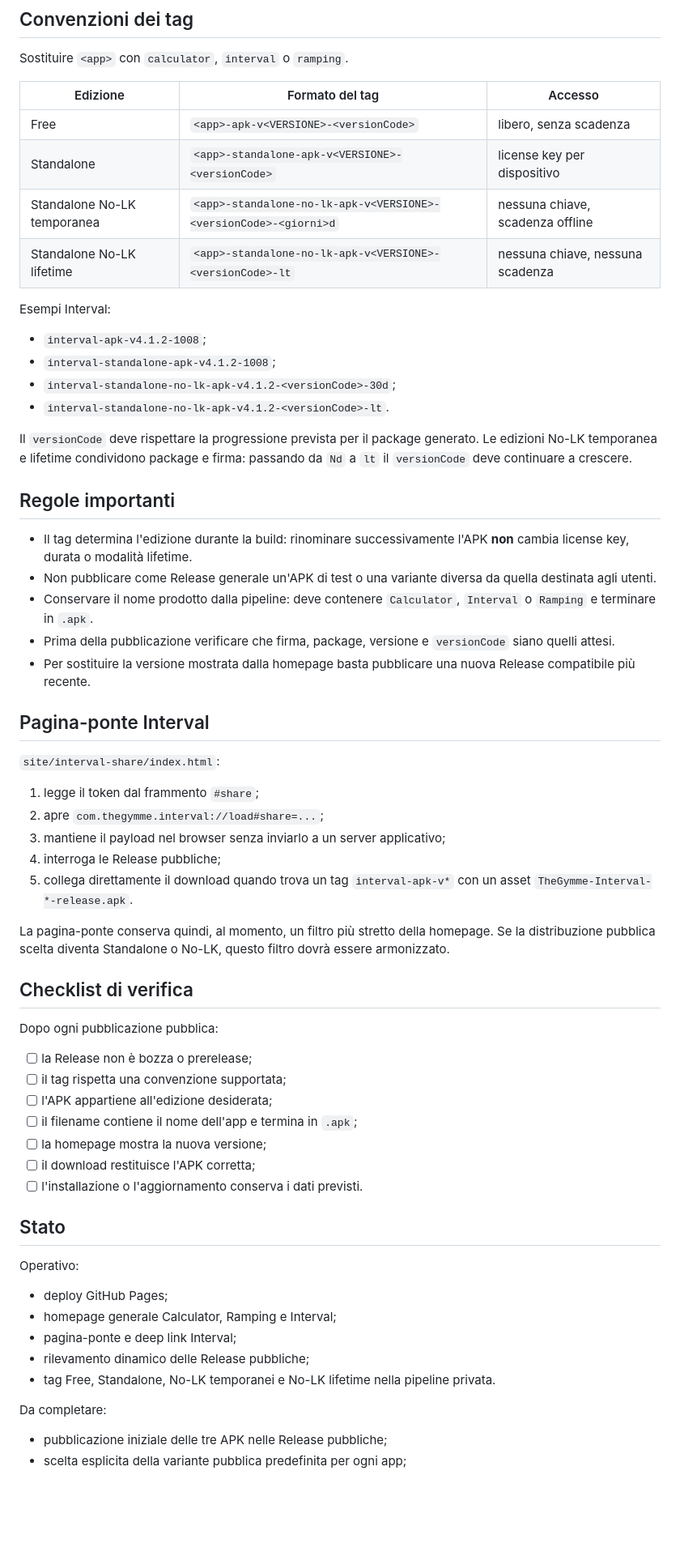
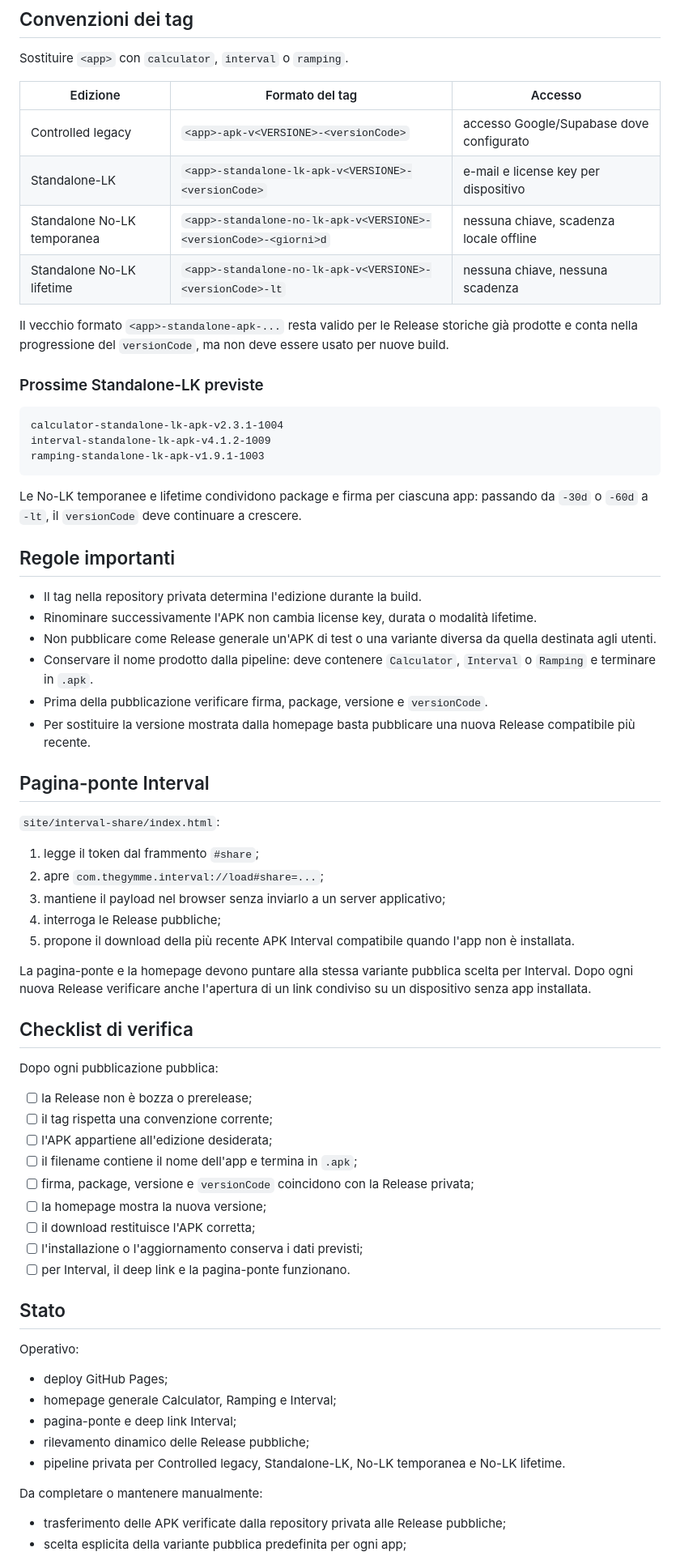
Before and after one commit to michelegimmelli-lgtm/TheGymme-Apps, a Markdown page: docs/DISTRIBUTION_FLOW.md, the part around one of its changes. Shown at 81% size. GitHub-like rendering; blank space fills up the shorter version.

Commit message:
docs: update public APK distribution flow
Documenta Standalone-LK, No-LK, tag correnti e trasferimento manuale dalla repository privata.

````diff
--- a/docs/DISTRIBUTION_FLOW.md
+++ b/docs/DISTRIBUTION_FLOW.md
@@ -75,26 +69,30 @@ Sostituire `<app>` con `calculator`, `interval` o `ramping`.
 
 | Edizione | Formato del tag | Accesso |
 | --- | --- | --- |
-| Free | `<app>-apk-v<VERSIONE>-<versionCode>` | libero, senza scadenza |
-| Standalone | `<app>-standalone-apk-v<VERSIONE>-<versionCode>` | license key per dispositivo |
-| Standalone No-LK temporanea | `<app>-standalone-no-lk-apk-v<VERSIONE>-<versionCode>-<giorni>d` | nessuna chiave, scadenza offline |
+| Controlled legacy | `<app>-apk-v<VERSIONE>-<versionCode>` | accesso Google/Supabase dove configurato |
+| Standalone-LK | `<app>-standalone-lk-apk-v<VERSIONE>-<versionCode>` | e-mail e license key per dispositivo |
+| Standalone No-LK temporanea | `<app>-standalone-no-lk-apk-v<VERSIONE>-<versionCode>-<giorni>d` | nessuna chiave, scadenza locale offline |
 | Standalone No-LK lifetime | `<app>-standalone-no-lk-apk-v<VERSIONE>-<versionCode>-lt` | nessuna chiave, nessuna scadenza |
 
-Esempi Interval:
+Il vecchio formato `<app>-standalone-apk-...` resta valido per le Release storiche già prodotte e conta nella progressione del `versionCode`, ma non deve essere usato per nuove build.
 
-- `interval-apk-v4.1.2-1008`;
-- `interval-standalone-apk-v4.1.2-1008`;
-- `interval-standalone-no-lk-apk-v4.1.2-<versionCode>-30d`;
-- `interval-standalone-no-lk-apk-v4.1.2-<versionCode>-lt`.
+### Prossime Standalone-LK previste
 
-Il `versionCode` deve rispettare la progressione prevista per il package generato. Le edizioni No-LK temporanea e lifetime condividono package e firma: passando da `Nd` a `lt` il `versionCode` deve continuare a crescere.
+```text
+calculator-standalone-lk-apk-v2.3.1-1004
+interval-standalone-lk-apk-v4.1.2-1009
+ramping-standalone-lk-apk-v1.9.1-1003
+```
+
+Le No-LK temporanee e lifetime condividono package e firma per ciascuna app: passando da `-30d` o `-60d` a `-lt`, il `versionCode` deve continuare a crescere.
 
 ## Regole importanti
 
-- Il tag determina l'edizione durante la build: rinominare successivamente l'APK **non** cambia license key, durata o modalità lifetime.
+- Il tag nella repository privata determina l'edizione durante la build.
+- Rinominare successivamente l'APK non cambia license key, durata o modalità lifetime.
 - Non pubblicare come Release generale un'APK di test o una variante diversa da quella destinata agli utenti.
 - Conservare il nome prodotto dalla pipeline: deve contenere `Calculator`, `Interval` o `Ramping` e terminare in `.apk`.
-- Prima della pubblicazione verificare che firma, package, versione e `versionCode` siano quelli attesi.
+- Prima della pubblicazione verificare firma, package, versione e `versionCode`.
 - Per sostituire la versione mostrata dalla homepage basta pubblicare una nuova Release compatibile più recente.
 
 ## Pagina-ponte Interval
@@ -105,21 +103,23 @@ Il `versionCode` deve rispettare la progressione prevista per il package generat
 2. apre `com.thegymme.interval://load#share=...`;
 3. mantiene il payload nel browser senza inviarlo a un server applicativo;
 4. interroga le Release pubbliche;
-5. collega direttamente il download quando trova un tag `interval-apk-v*` con un asset `TheGymme-Interval-*-release.apk`.
+5. propone il download della più recente APK Interval compatibile quando l'app non è installata.
 
-La pagina-ponte conserva quindi, al momento, un filtro più stretto della homepage. Se la distribuzione pubblica scelta diventa Standalone o No-LK, questo filtro dovrà essere armonizzato.
+La pagina-ponte e la homepage devono puntare alla stessa variante pubblica scelta per Interval. Dopo ogni nuova Release verificare anche l'apertura di un link condiviso su un dispositivo senza app installata.
 
 ## Checklist di verifica
 
 Dopo ogni pubblicazione pubblica:
 
 - [ ] la Release non è bozza o prerelease;
-- [ ] il tag rispetta una convenzione supportata;
+- [ ] il tag rispetta una convenzione corrente;
 - [ ] l'APK appartiene all'edizione desiderata;
 - [ ] il filename contiene il nome dell'app e termina in `.apk`;
+- [ ] firma, package, versione e `versionCode` coincidono con la Release privata;
 - [ ] la homepage mostra la nuova versione;
 - [ ] il download restituisce l'APK corretta;
-- [ ] l'installazione o l'aggiornamento conserva i dati previsti.
+- [ ] l'installazione o l'aggiornamento conserva i dati previsti;
+- [ ] per Interval, il deep link e la pagina-ponte funzionano.
 
 ## Stato
 
@@ -129,9 +129,9 @@ Operativo:
 - homepage generale Calculator, Ramping e Interval;
 - pagina-ponte e deep link Interval;
 - rilevamento dinamico delle Release pubbliche;
-- tag Free, Standalone, No-LK temporanei e No-LK lifetime nella pipeline privata.
+- pipeline privata per Controlled legacy, Standalone-LK, No-LK temporanea e No-LK lifetime.
 
-Da completare:
+Da completare o mantenere manualmente:
 
-- pubblicazione iniziale delle tre APK nelle Release pubbliche;
+- trasferimento delle APK verificate dalla repository privata alle Release pubbliche;
 - scelta esplicita della variante pubblica predefinita per ogni app;
````
Also changed, not shown: other parts of docs/DISTRIBUTION_FLOW.md (+19 -25 lines).
